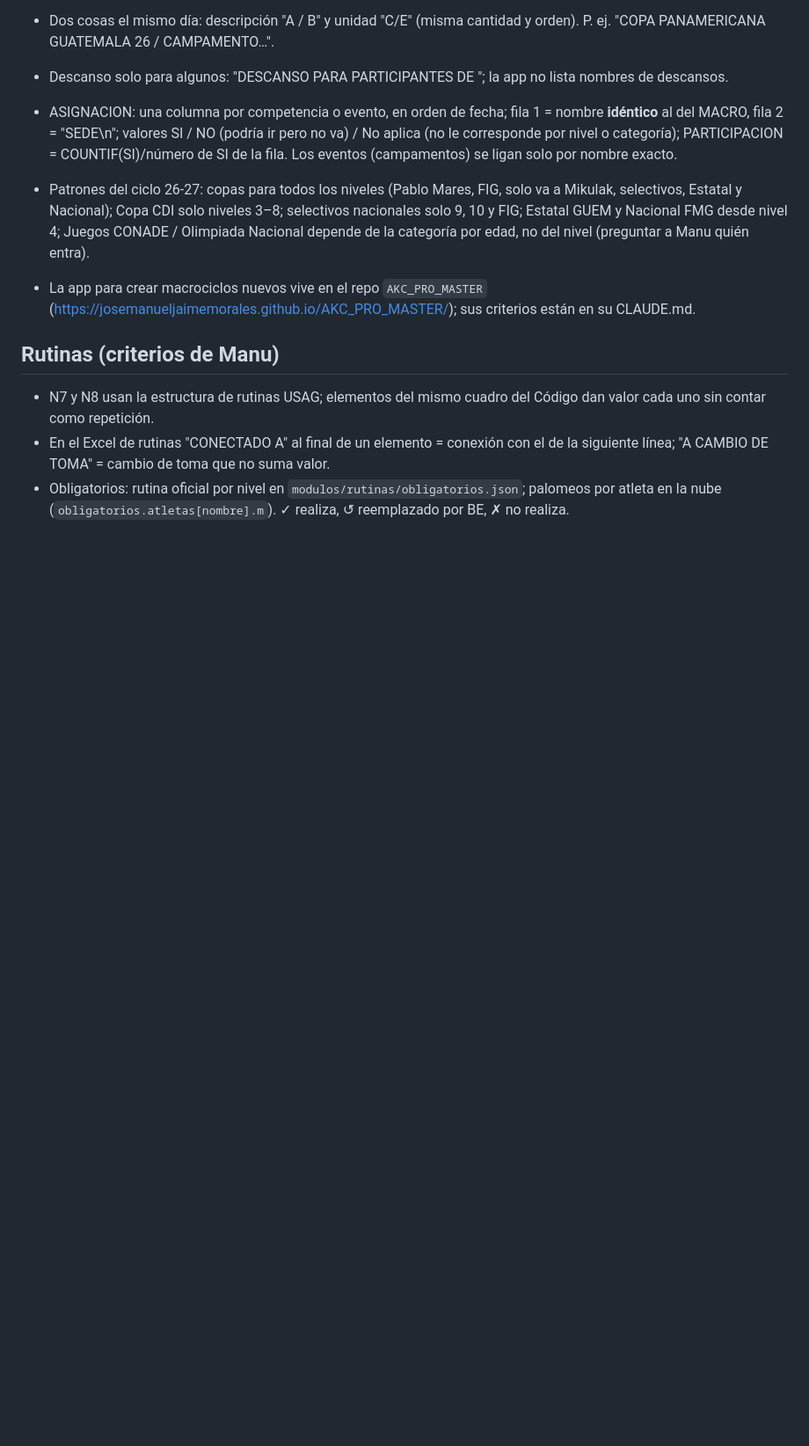
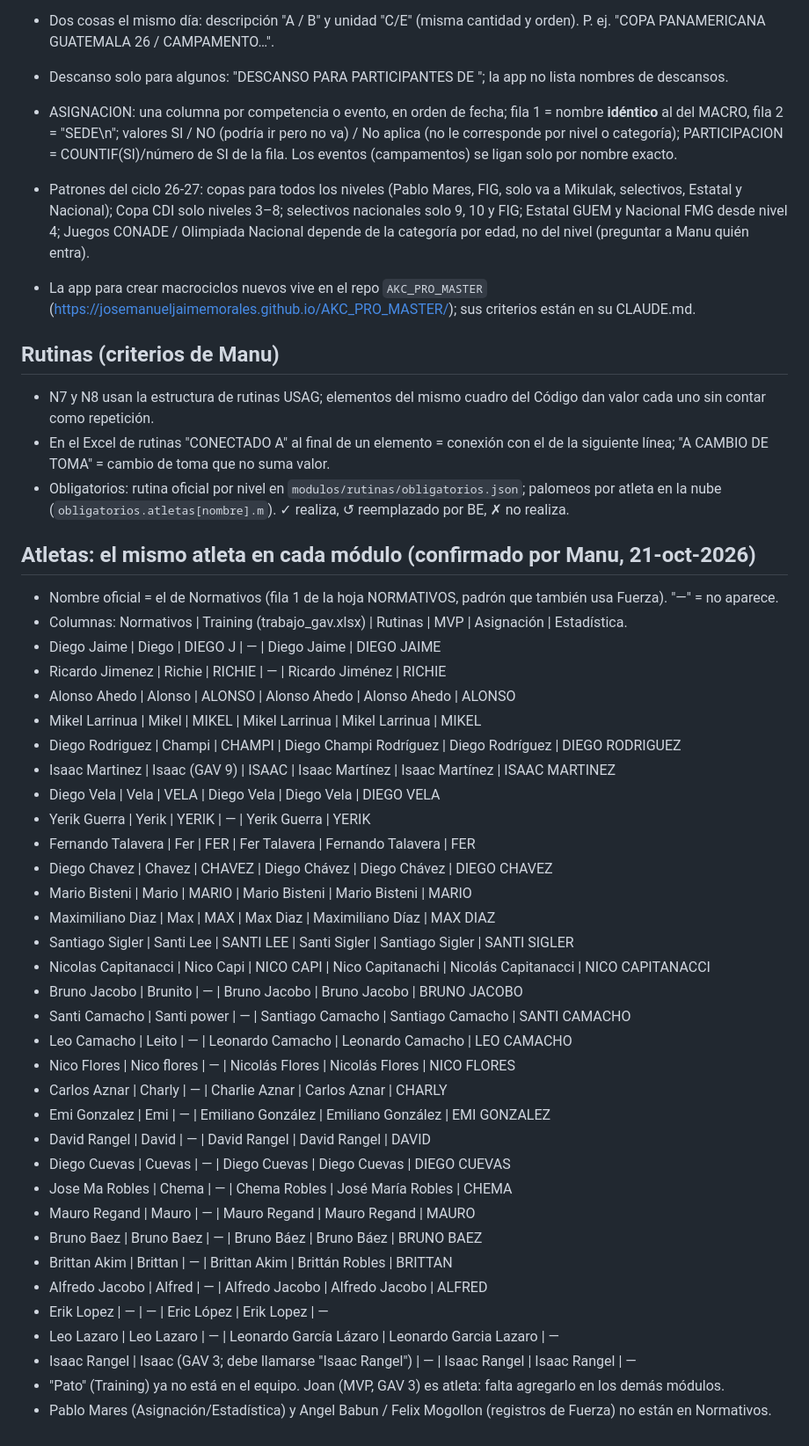
Before and after one commit to josemanueljaimemorales/pruebanuevappakc, a Markdown page: CLAUDE.md, the part around the change. Shown at 88% size. Rendered like a GitHub page; blank space fills up the shorter version.

Commit message:
CLAUDE.md: equivalencias de nombres de atletas entre módulos
Tabla confirmada por Manu: nombre oficial de Normativos y cómo aparece cada atleta en Training,
Rutinas, MVP, Asignación y Estadística.

Co-Authored-By: Claude Opus 5.5 <noreply@anthropic.com>
Claude-Session: https://claude.ai/code/session_01EsLdurz1dkmzTgP9Dw2L4J

```diff
--- a/CLAUDE.md
+++ b/CLAUDE.md
@@ -51,3 +51,39 @@ Se publica con GitHub Pages desde la rama `main`. Usuario: Manu (José Manuel Ja
 - N7 y N8 usan la estructura de rutinas USAG; elementos del mismo cuadro del Código dan valor cada uno sin contar como repetición.
 - En el Excel de rutinas "CONECTADO A" al final de un elemento = conexión con el de la siguiente línea; "A CAMBIO DE TOMA" = cambio de toma que no suma valor.
 - Obligatorios: rutina oficial por nivel en `modulos/rutinas/obligatorios.json`; palomeos por atleta en la nube (`obligatorios.atletas[nombre].m`). ✓ realiza, ↺ reemplazado por BE, ✗ no realiza.
+
+## Atletas: el mismo atleta en cada módulo (confirmado por Manu, 21-oct-2026)
+- Nombre oficial = el de Normativos (fila 1 de la hoja NORMATIVOS, padrón que también usa Fuerza). "—" = no aparece.
+- Columnas: Normativos | Training (trabajo_gav.xlsx) | Rutinas | MVP | Asignación | Estadística.
+- Diego Jaime | Diego | DIEGO J | — | Diego Jaime | DIEGO JAIME
+- Ricardo Jimenez | Richie | RICHIE | — | Ricardo Jiménez | RICHIE
+- Alonso Ahedo | Alonso | ALONSO | Alonso Ahedo | Alonso Ahedo | ALONSO
+- Mikel Larrinua | Mikel | MIKEL | Mikel Larrinua | Mikel Larrinua | MIKEL
+- Diego Rodriguez | Champi | CHAMPI | Diego Champi Rodríguez | Diego Rodríguez | DIEGO RODRIGUEZ
+- Isaac Martinez | Isaac (GAV 9) | ISAAC | Isaac Martínez | Isaac Martínez | ISAAC MARTINEZ
+- Diego Vela | Vela | VELA | Diego Vela | Diego Vela | DIEGO VELA
+- Yerik Guerra | Yerik | YERIK | — | Yerik Guerra | YERIK
+- Fernando Talavera | Fer | FER | Fer Talavera | Fernando Talavera | FER
+- Diego Chavez | Chavez | CHAVEZ | Diego Chávez | Diego Chávez | DIEGO CHAVEZ
+- Mario Bisteni | Mario | MARIO | Mario Bisteni | Mario Bisteni | MARIO
+- Maximiliano Diaz | Max | MAX | Max Diaz | Maximiliano Díaz | MAX DIAZ
+- Santiago Sigler | Santi Lee | SANTI LEE | Santi Sigler | Santiago Sigler | SANTI SIGLER
+- Nicolas Capitanacci | Nico Capi | NICO CAPI | Nico Capitanachi | Nicolás Capitanacci | NICO CAPITANACCI
+- Bruno Jacobo | Brunito | — | Bruno Jacobo | Bruno Jacobo | BRUNO JACOBO
+- Santi Camacho | Santi power | — | Santiago Camacho | Santiago Camacho | SANTI CAMACHO
+- Leo Camacho | Leito | — | Leonardo Camacho | Leonardo Camacho | LEO CAMACHO
+- Nico Flores | Nico flores | — | Nicolás Flores | Nicolás Flores | NICO FLORES
+- Carlos Aznar | Charly | — | Charlie Aznar | Carlos Aznar | CHARLY
+- Emi Gonzalez | Emi | — | Emiliano González | Emiliano González | EMI GONZALEZ
+- David Rangel | David | — | David Rangel | David Rangel | DAVID
+- Diego Cuevas | Cuevas | — | Diego Cuevas | Diego Cuevas | DIEGO CUEVAS
+- Jose Ma Robles | Chema | — | Chema Robles | José María Robles | CHEMA
+- Mauro Regand | Mauro | — | Mauro Regand | Mauro Regand | MAURO
+- Bruno Baez | Bruno Baez | — | Bruno Báez | Bruno Báez | BRUNO BAEZ
+- Brittan Akim | Brittan | — | Brittan Akim | Brittán Robles | BRITTAN
+- Alfredo Jacobo | Alfred | — | Alfredo Jacobo | Alfredo Jacobo | ALFRED
+- Erik Lopez | — | — | Eric López | Erik Lopez | —
+- Leo Lazaro | Leo Lazaro | — | Leonardo García Lázaro | Leonardo Garcia Lazaro | —
+- Isaac Rangel | Isaac (GAV 3; debe llamarse "Isaac Rangel") | — | Isaac Rangel | Isaac Rangel | —
+- "Pato" (Training) ya no está en el equipo. Joan (MVP, GAV 3) es atleta: falta agregarlo en los demás módulos.
+- Pablo Mares (Asignación/Estadística) y Angel Babun / Felix Mogollon (registros de Fuerza) no están en Normativos.
```
